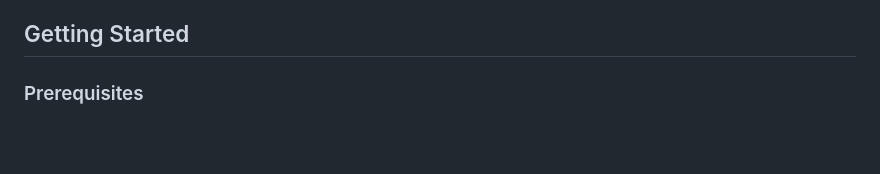
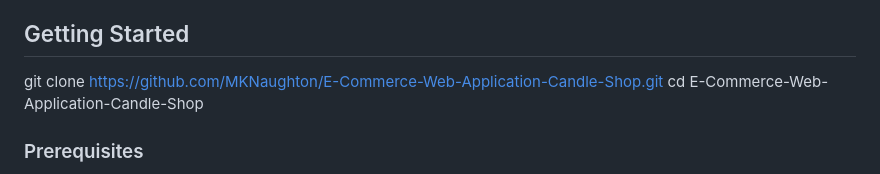
Before and after one commit to MKNaughton/E-Commerce-Web-Application-Candle-Shop, a Markdown page: README.md, the part around the change. GitHub-like rendering; blank space fills up the shorter version.

```diff
--- a/README.md
+++ b/README.md
@@ -105,6 +105,9 @@ The application is organised across seven main files with clear separation of co
 - Form inputs scale properly on all devices
 
 ## Getting Started
+
+git clone https://github.com/MKNaughton/E-Commerce-Web-Application-Candle-Shop.git
+cd E-Commerce-Web-Application-Candle-Shop
 
 ### Prerequisites
 - Node.js (version 14 or higher)
```
